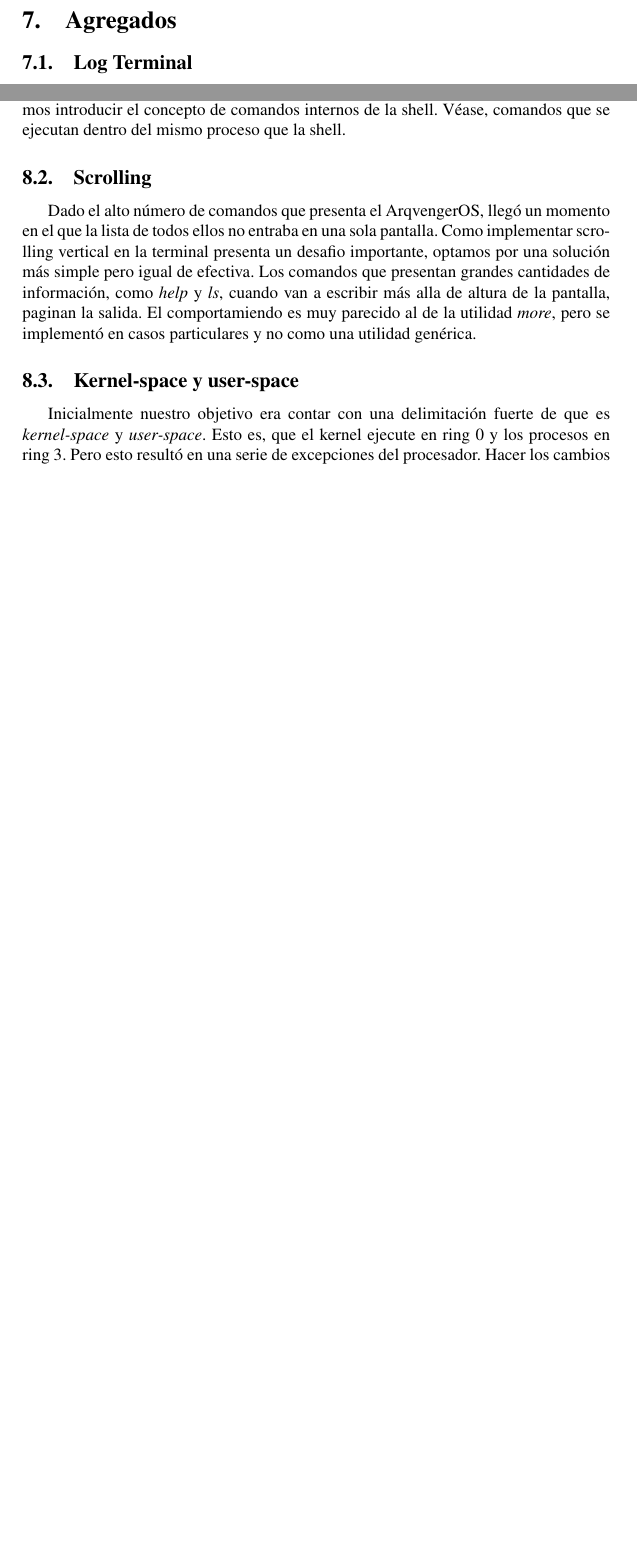
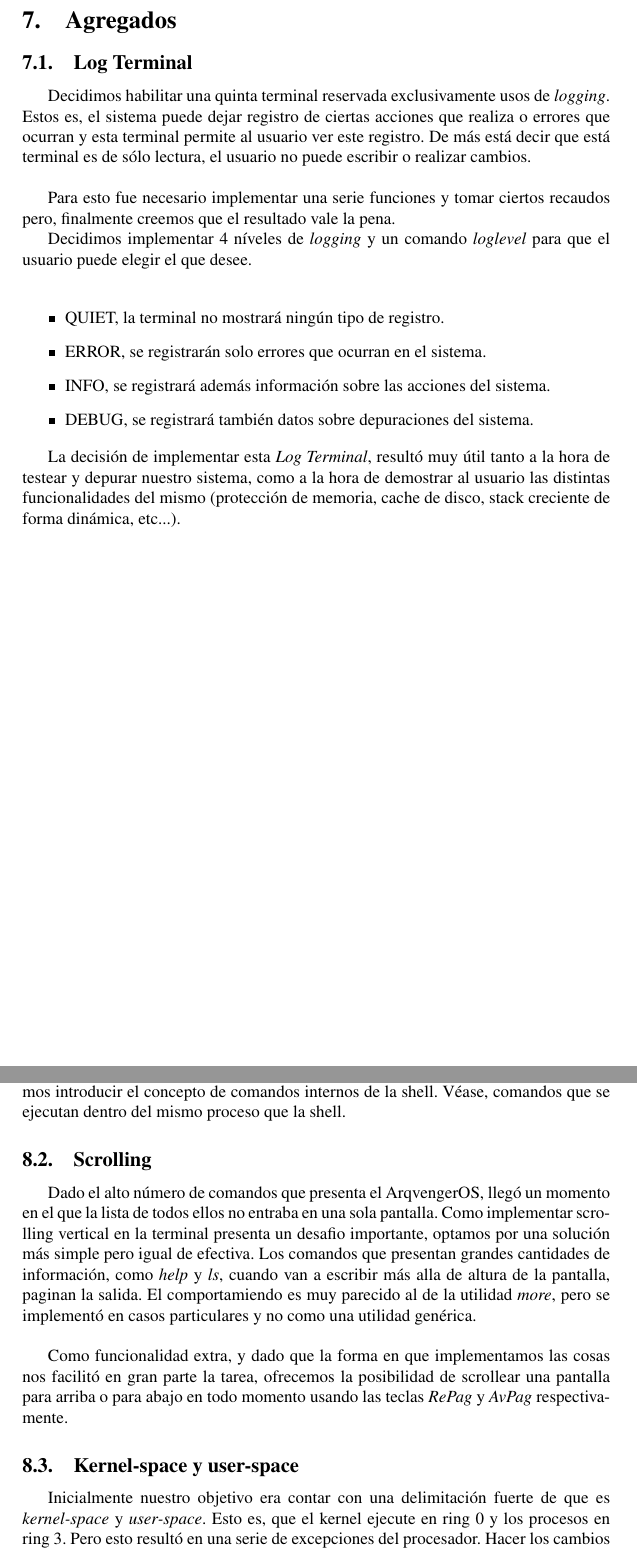
Before and after one commit to champo/ArqvengerOS, a LaTeX document (doc/informe3.tex): two parts of pages 10 and 11 of 14 before the commit and two parts of pages 10 and 12 of 15 after it, joined at a grey line, cut so that both start at the same text, the shorter picture padded with empty space. Compiled offline with pdfLaTeX.

Commit message:
Informe++

```diff
--- a/doc/informe3.tex
+++ b/doc/informe3.tex
@@ -201,6 +201,26 @@ la sincronización, y el desalojo de ser necesario, de las páginas de la memori
 
 \subsection{Log Terminal}
 
+Decidimos habilitar una quinta terminal reservada exclusivamente usos de \textit{logging}.
+Estos es, el sistema puede dejar registro de ciertas acciones que realiza o errores que ocurran y esta terminal permite al usuario ver este registro. De más
+está decir que está terminal es de sólo lectura, el usuario no puede escribir o realizar cambios.\\
+
+Para esto fue necesario implementar una serie funciones y tomar ciertos recaudos pero, finalmente creemos que el resultado vale la pena.
+
+Decidimos implementar 4 níveles de \textit{logging} y un comando \textit{loglevel} para que el usuario puede elegir el que desee.\\
+
+\begin{itemize}
+  \item QUIET, la terminal no mostrará ningún tipo de registro.
+  \item ERROR, se registrarán solo errores que ocurran en el sistema.
+  \item INFO, se registrará además información sobre las acciones del sistema.
+  \item DEBUG, se registrará también datos sobre depuraciones del sistema.
+\end{itemize}
+
+La decisión de implementar esta \textit{Log Terminal}, resultó muy útil tanto a la hora de testear y depurar nuestro sistema, como a la hora de demostrar al
+usuario las distintas funcionalidades del mismo (protección de memoria, cache de disco, stack creciente de forma dinámica, etc...).
+
+
+\newpage
 \subsection{Memory managment}
 Inicialmente, el trabajo práctico contaba con múltiples arrays de tamaño estático para guardar todos los datos internos del kernel.
 Por supuesto, esta solución es menos que óptima, ya que genera un desperdicio de memoria e impone límites arbitrarios al sistema.
@@ -253,7 +273,12 @@ varios accesos de a un sector a la vez.
       Como implementar scrolling vertical en la terminal presenta un desafio importante, optamos por una solución más simple pero igual de efectiva.
       Los comandos que presentan grandes cantidades de información, como \textit{help} y \textit{ls}, cuando van a escribir más alla de altura de la pantalla,
       paginan la salida.
-      El comportamiendo es muy parecido al de la utilidad \textit{more}, pero se implementó en casos particulares y no como una utilidad genérica.
+      El comportamiendo es muy parecido al de la utilidad \textit{more}, pero se implementó en casos particulares y no como una utilidad genérica. \\
+
+
+      Como funcionalidad extra, y dado que la forma en que implementamos las cosas nos facilitó en gran parte la tarea, ofrecemos la posibilidad de scrollear una
+      pantalla para arriba o para abajo en todo momento usando las teclas \textit{RePag} y \textit{AvPag} respectivamente.
+
 
       \subsection{Kernel-space y user-space}
       Inicialmente nuestro objetivo era contar con una delimitación fuerte de que es \textit{kernel-space} y \textit{user-space}.
```
Also changed, not shown: doc/informe3.tex (7 more changed lines).
